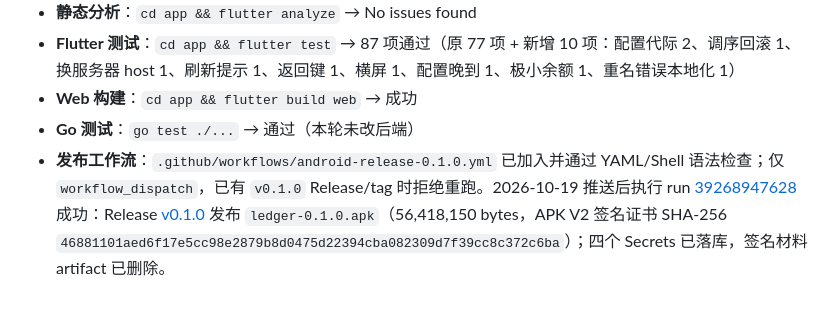
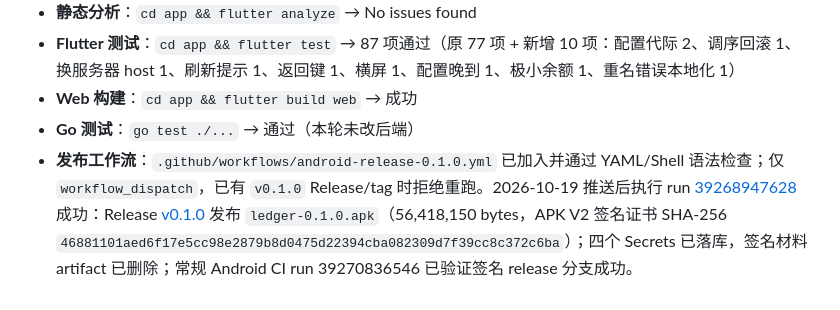
Before and after one commit to Evan-1777/Ledger, a Markdown page: .docs/10-19-v2/Tasks.md, the part around the change. Rendered like a GitHub page.

```diff
--- a/.docs/10-19-v2/Tasks.md
+++ b/.docs/10-19-v2/Tasks.md
@@ -196,4 +196,4 @@
 - **Flutter 测试**：`cd app && flutter test` → 87 项通过（原 77 项 + 新增 10 项：配置代际 2、调序回滚 1、换服务器 host 1、刷新提示 1、返回键 1、横屏 1、配置晚到 1、极小余额 1、重名错误本地化 1）
 - **Web 构建**：`cd app && flutter build web` → 成功
 - **Go 测试**：`go test ./...` → 通过（本轮未改后端）
-- **发布工作流**：`.github/workflows/android-release-0.1.0.yml` 已加入并通过 YAML/Shell 语法检查；仅 `workflow_dispatch`，已有 `v0.1.0` Release/tag 时拒绝重跑。2026-10-19 推送后执行 run [39268947628](https://github.com/Evan-1777/Ledger/actions/runs/39268947628) 成功：Release [v0.1.0](https://github.com/Evan-1777/Ledger/releases/tag/v0.1.0) 发布 `ledger-0.1.0.apk`（56,418,150 bytes，APK V2 签名证书 SHA-256 `46881101aed6f17e5cc98e2879b8d0475d22394cba082309d7f39cc8c372c6ba`）；四个 Secrets 已落库，签名材料 artifact 已删除。
+- **发布工作流**：`.github/workflows/android-release-0.1.0.yml` 已加入并通过 YAML/Shell 语法检查；仅 `workflow_dispatch`，已有 `v0.1.0` Release/tag 时拒绝重跑。2026-10-19 推送后执行 run [39268947628](https://github.com/Evan-1777/Ledger/actions/runs/39268947628) 成功：Release [v0.1.0](https://github.com/Evan-1777/Ledger/releases/tag/v0.1.0) 发布 `ledger-0.1.0.apk`（56,418,150 bytes，APK V2 签名证书 SHA-256 `46881101aed6f17e5cc98e2879b8d0475d22394cba082309d7f39cc8c372c6ba`）；四个 Secrets 已落库，签名材料 artifact 已删除；常规 Android CI run 39270836546 已验证签名 release 分支成功。
```
Also changed, not shown: .docs/10-19-v2/Plan.md (+1 -1 lines), .docs/Project.md (+1 -1 lines).
